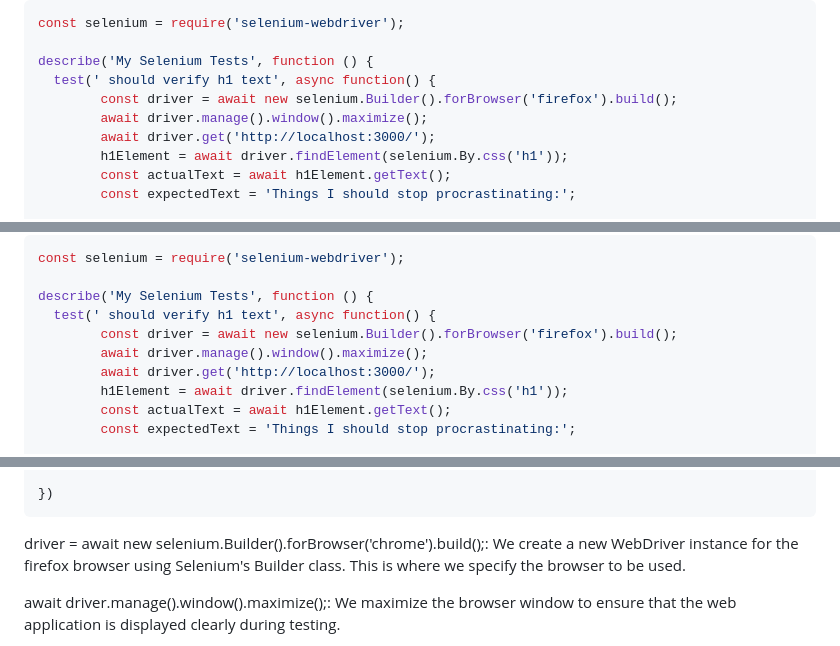
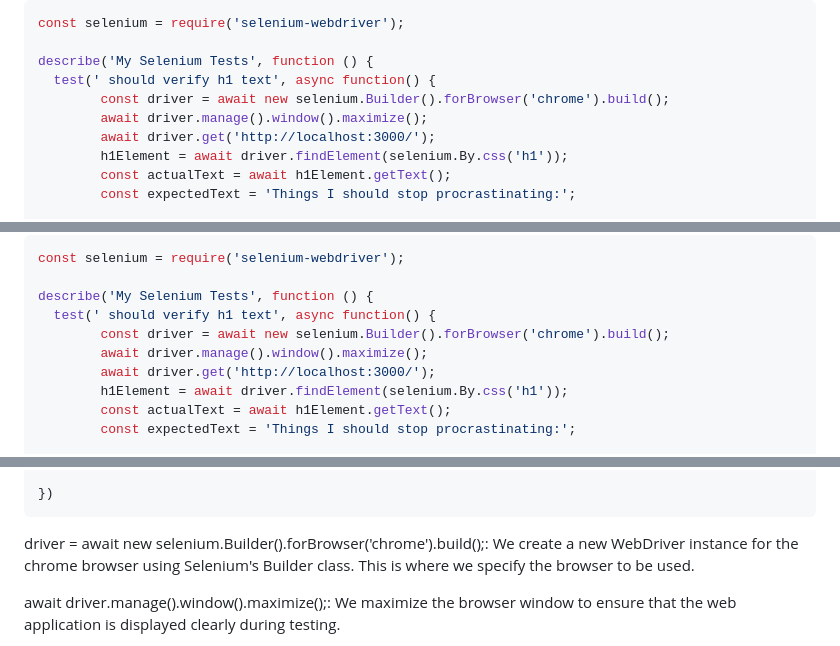
Before and after one commit to ramparvathaneni1/selenium-toDos-walkthrough, a Markdown page: README.md, 3 parts joined by grey strips. Drawn GitHub-style.

````diff
--- a/README.md
+++ b/README.md
@@ -226,7 +227,7 @@ const selenium = require('selenium-webdriver');
 
 describe('My Selenium Tests', function () {
   test(' should verify h1 text', async function() {
-        const driver = await new selenium.Builder().forBrowser('firefox').build();
+        const driver = await new selenium.Builder().forBrowser('chrome').build();
         await driver.manage().window().maximize();
         await driver.get('http://localhost:3000/');
         h1Element = await driver.findElement(selenium.By.css('h1'));
@@ -251,7 +252,7 @@ const selenium = require('selenium-webdriver');
 
 describe('My Selenium Tests', function () {
   test(' should verify h1 text', async function() {
-        const driver = await new selenium.Builder().forBrowser('firefox').build();
+        const driver = await new selenium.Builder().forBrowser('chrome').build();
         await driver.manage().window().maximize();
         await driver.get('http://localhost:3000/');
         h1Element = await driver.findElement(selenium.By.css('h1'));
@@ -325,7 +333,7 @@ describe('My Selenium Tests', function () {
 })
 ```
 
-driver = await new selenium.Builder().forBrowser('chrome').build();: We create a new WebDriver instance for the firefox browser using Selenium's Builder class. This is where we specify the browser to be used.
+driver = await new selenium.Builder().forBrowser('chrome').build();: We create a new WebDriver instance for the chrome browser using Selenium's Builder class. This is where we specify the browser to be used.
 
 await driver.manage().window().maximize();: We maximize the browser window to ensure that the web application is displayed clearly during testing.
 
````
Also changed, not shown: other parts of README.md (+31 -12 lines).
